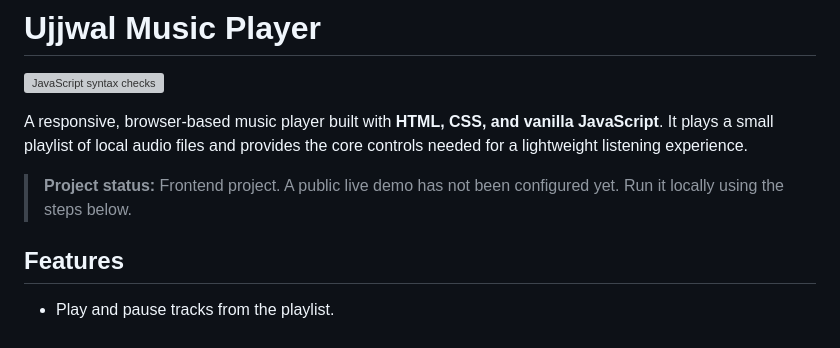
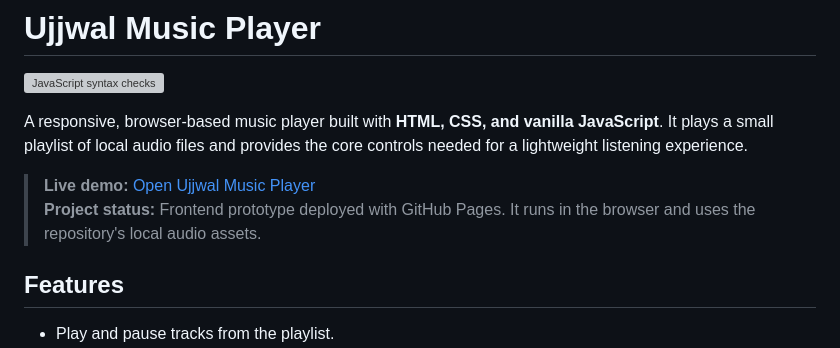
Before and after one commit to ayushpainuly1234-ui/ujjwal-music-player, a Markdown page: README.md, the part around the change. GitHub-like rendering; grey boxes are pictures that could not be loaded.

Commit message:
Document GitHub Pages live demo

```diff
--- a/README.md
+++ b/README.md
@@ -4,7 +4,8 @@
 
 A responsive, browser-based music player built with **HTML, CSS, and vanilla JavaScript**. It plays a small playlist of local audio files and provides the core controls needed for a lightweight listening experience.
 
-> **Project status:** Frontend project. A public live demo has not been configured yet. Run it locally using the steps below.
+> **Live demo:** [Open Ujjwal Music Player](https://ayushpainuly1234-ui.github.io/ujjwal-music-player/)
+> **Project status:** Frontend prototype deployed with GitHub Pages. It runs in the browser and uses the repository's local audio assets.
 
 ## Features
 
```
